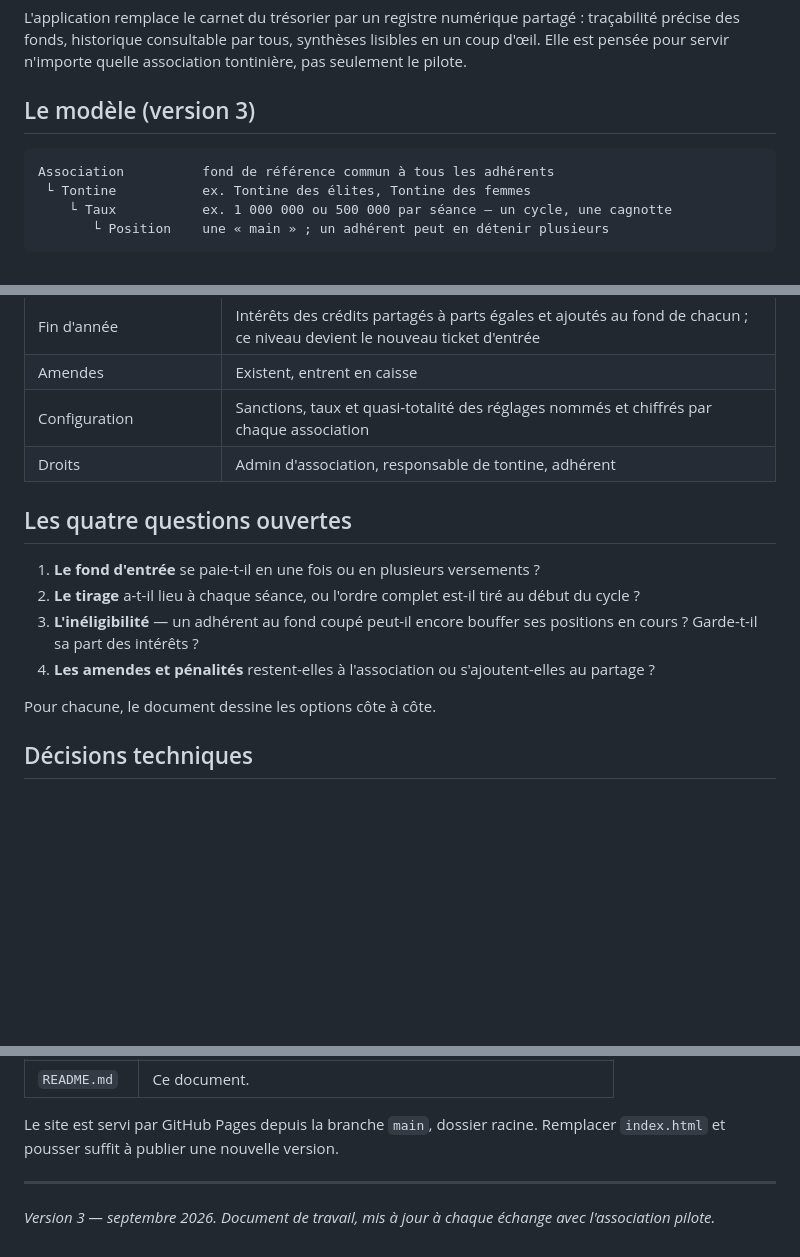
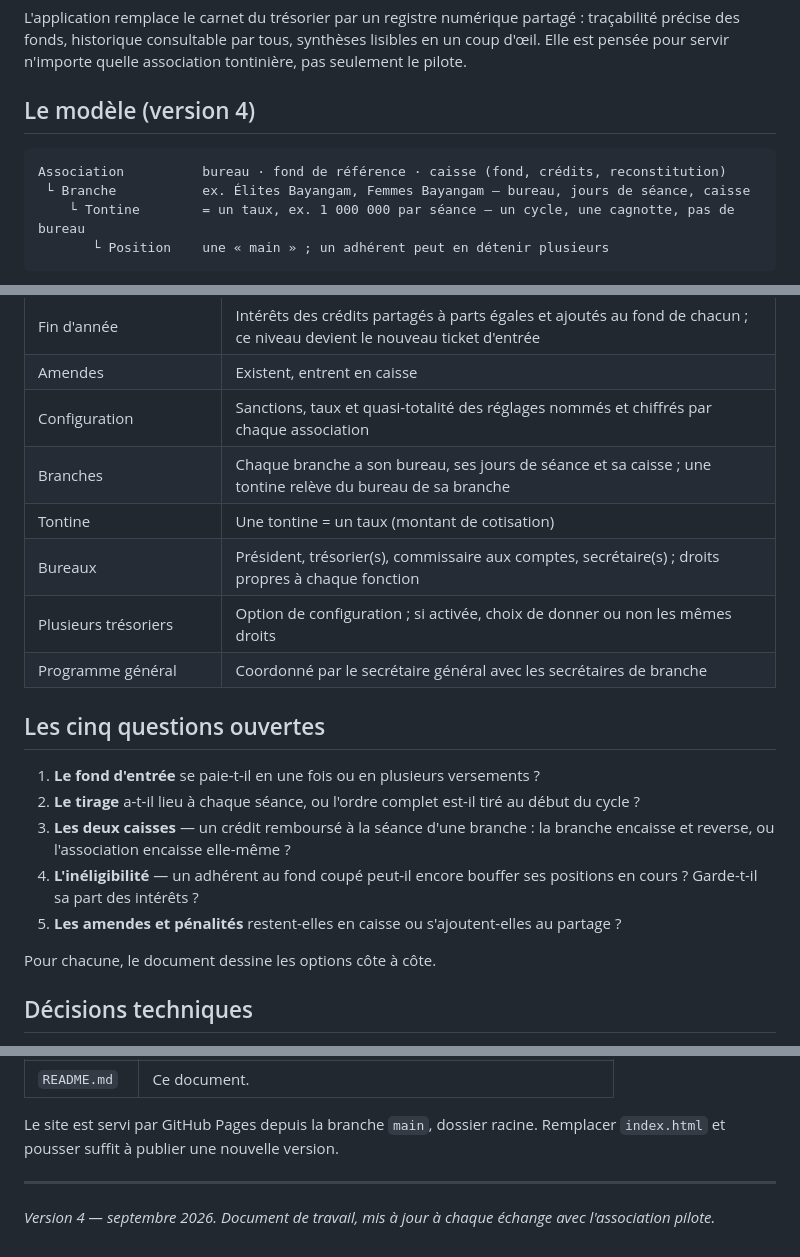
Before and after one commit to Steve-Landry-NONO/Tontine, a Markdown page: README.md, 3 parts joined by grey strips. Drawn GitHub-style; blank space fills up the shorter version.

Commit message:
docs: update README for V4 branch model

````diff
--- a/README.md
+++ b/README.md
@@ -10,12 +10,12 @@ Wireframes d'une application de gestion d'association tontinière, publiés pour
 
 L'application remplace le carnet du trésorier par un registre numérique partagé : traçabilité précise des fonds, historique consultable par tous, synthèses lisibles en un coup d'œil. Elle est pensée pour servir n'importe quelle association tontinière, pas seulement le pilote.
 
-## Le modèle (version 3)
+## Le modèle (version 4)
 
 ```
-Association          fond de référence commun à tous les adhérents
- └ Tontine           ex. Tontine des élites, Tontine des femmes
-    └ Taux           ex. 1 000 000 ou 500 000 par séance — un cycle, une cagnotte
+Association          bureau · fond de référence · caisse (fond, crédits, reconstitution)
+ └ Branche           ex. Élites Bayangam, Femmes Bayangam — bureau, jours de séance, caisse
+    └ Tontine        = un taux, ex. 1 000 000 par séance — un cycle, une cagnotte, pas de bureau
        └ Position    une « main » ; un adhérent peut en détenir plusieurs
 ```
 
@@ -36,14 +36,19 @@ Association          fond de référence commun à tous les adhérents
 | Fin d'année | Intérêts des crédits partagés à parts égales et ajoutés au fond de chacun ; ce niveau devient le nouveau ticket d'entrée |
 | Amendes | Existent, entrent en caisse |
 | Configuration | Sanctions, taux et quasi-totalité des réglages nommés et chiffrés par chaque association |
-| Droits | Admin d'association, responsable de tontine, adhérent |
+| Branches | Chaque branche a son bureau, ses jours de séance et sa caisse ; une tontine relève du bureau de sa branche |
+| Tontine | Une tontine = un taux (montant de cotisation) |
+| Bureaux | Président, trésorier(s), commissaire aux comptes, secrétaire(s) ; droits propres à chaque fonction |
+| Plusieurs trésoriers | Option de configuration ; si activée, choix de donner ou non les mêmes droits |
+| Programme général | Coordonné par le secrétaire général avec les secrétaires de branche |
 
-## Les quatre questions ouvertes
+## Les cinq questions ouvertes
 
 1. **Le fond d'entrée** se paie-t-il en une fois ou en plusieurs versements ?
 2. **Le tirage** a-t-il lieu à chaque séance, ou l'ordre complet est-il tiré au début du cycle ?
-3. **L'inéligibilité** — un adhérent au fond coupé peut-il encore bouffer ses positions en cours ? Garde-t-il sa part des intérêts ?
-4. **Les amendes et pénalités** restent-elles à l'association ou s'ajoutent-elles au partage ?
+3. **Les deux caisses** — un crédit remboursé à la séance d'une branche : la branche encaisse et reverse, ou l'association encaisse elle-même ?
+4. **L'inéligibilité** — un adhérent au fond coupé peut-il encore bouffer ses positions en cours ? Garde-t-il sa part des intérêts ?
+5. **Les amendes et pénalités** restent-elles en caisse ou s'ajoutent-elles au partage ?
 
 Pour chacune, le document dessine les options côte à côte.
 
@@ -68,4 +73,4 @@ Le site est servi par GitHub Pages depuis la branche `main`, dossier racine. Rem
 
 ---
 
-*Version 3 — septembre 2026. Document de travail, mis à jour à chaque échange avec l'association pilote.*
+*Version 4 — septembre 2026. Document de travail, mis à jour à chaque échange avec l'association pilote.*
````
